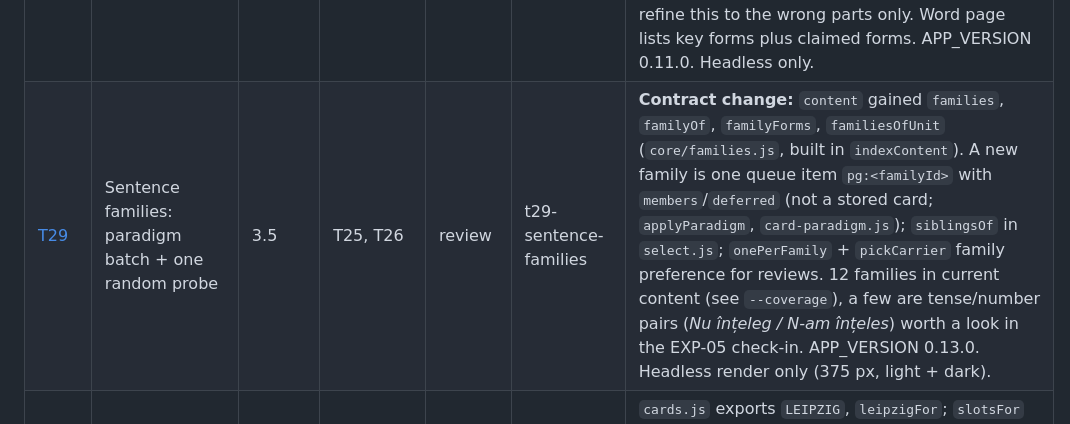
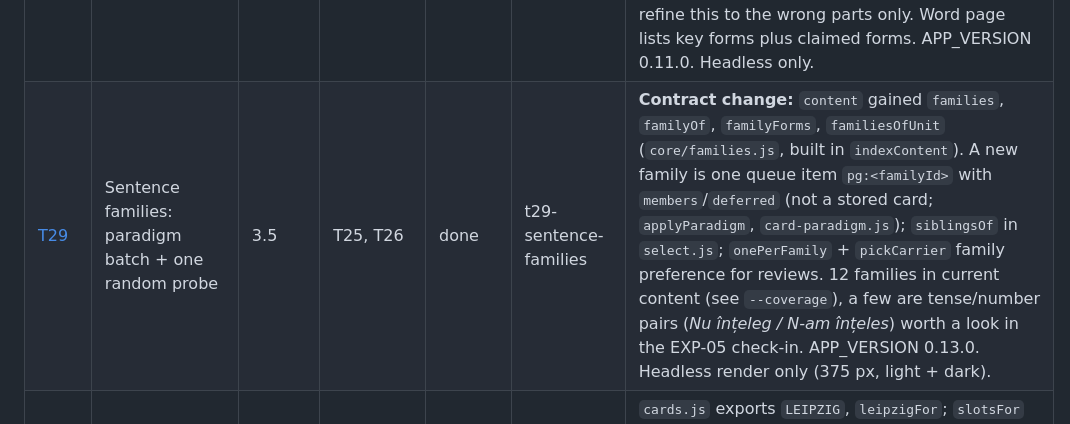
Before and after one commit to xferguson/DaciaGlot, a Markdown page: docs/STATUS.md, the part around the change. GitHub-like rendering.

```diff
--- a/docs/STATUS.md
+++ b/docs/STATUS.md
@@ -31,7 +31,7 @@ Statuses: `todo` · `in-progress` · `review` · `done` · `blocked`. Update you
 | [T26](tasks/T26-learn-today-test-tomorrow.md) | Learn today, test tomorrow | 3.5 | T25 | done | ccr-5d024d4c-1d9b18 | EXP-02. `applyCheck`, `burySiblings`, `nextDayStart`, `newSentenceSec` in `session.js`; queue items from new sentences carry `check: true` (glued after their `lr`); attempts gained `enc: 1` (ignored by mastery, `isKnown`, dashboard, summary). Buried review cards stay due. APP_VERSION 0.10.0. Not checked on a real phone. |
 | [T27](tasks/T27-whole-sentence-later.md) | Whole sentence later, with part-level credit | 3.5 | T25, T26 | done | ccr-e34525cc-dc9xim | **Contract change:** `erUnlocked` now needs every cloze unit claimed or its `fm` gap (`due - lastReview`) ≥ 4 d (`ER_MIN_GAP_DAYS`; `ER_STABILITY_DAYS` removed). `session.js` gained `erMisses`/`applyErReview`; the card view passes `diff` to `onResult` and a wrong `er` is no longer re-queued. If an `accept` alternative has another token count, the whole card is graded. APP_VERSION 0.12.0. Headless only. |
 | [T28](tasks/T28-produce-claims.md) | "I can produce this" claims | 3.5 | T25 | done | ccr-a76d01d1-mslmui | **Contract change:** `AppState.claimed` (`lex.form` → ts, default `{}` via load default, no schema bump); `claimForm`/`unclaimForm` in `session.js`; `feedback.js` exports `setClaimHandler`/`openFormSheet` (the session view registers the handler, tokens open a sheet instead of linking). Any wrong `er` card drops claims on the units it tested — T27 should refine this to the wrong parts only. Word page lists key forms plus claimed forms. APP_VERSION 0.11.0. Headless only. |
-| [T29](tasks/T29-sentence-families.md) | Sentence families: paradigm batch + one random probe | 3.5 | T25, T26 | review | t29-sentence-families | **Contract change:** `content` gained `families`, `familyOf`, `familyForms`, `familiesOfUnit` (`core/families.js`, built in `indexContent`). A new family is one queue item `pg:<familyId>` with `members`/`deferred` (not a stored card; `applyParadigm`, `card-paradigm.js`); `siblingsOf` in `select.js`; `onePerFamily` + `pickCarrier` family preference for reviews. 12 families in current content (see `--coverage`), a few are tense/number pairs (*Nu înțeleg / N-am înțeles*) worth a look in the EXP-05 check-in. APP_VERSION 0.13.0. Headless render only (375 px, light + dark). |
+| [T29](tasks/T29-sentence-families.md) | Sentence families: paradigm batch + one random probe | 3.5 | T25, T26 | done | t29-sentence-families | **Contract change:** `content` gained `families`, `familyOf`, `familyForms`, `familiesOfUnit` (`core/families.js`, built in `indexContent`). A new family is one queue item `pg:<familyId>` with `members`/`deferred` (not a stored card; `applyParadigm`, `card-paradigm.js`); `siblingsOf` in `select.js`; `onePerFamily` + `pickCarrier` family preference for reviews. 12 families in current content (see `--coverage`), a few are tense/number pairs (*Nu înțeleg / N-am înțeles*) worth a look in the EXP-05 check-in. APP_VERSION 0.13.0. Headless render only (375 px, light + dark). |
 | [T30](tasks/T30-leipzig-slot-glosses.md) | Leipzig glosses on slot-building cards | 3.5 | none | done | ccr-089e3d24-6acdga | `cards.js` exports `LEIPZIG`, `leipzigFor`; `slotsFor` slots gained `gloss: string[]` (`[]` → UI falls back to `labels`). Optional `lemmaGloss` on lexemes (validator rule 12, also allows small-caps labels like `NEG`); set on 14 ambiguous/grammatical lexemes. CONTENT_GUIDE §9. APP_VERSION 0.8.1. Phone-width check done headless only. |
 
 **Phase 3.5 · Less repetition.** Every T25–T30 task is a product experiment logged in [`EXPERIMENTS.md`](EXPERIMENTS.md). When its PR merges, set the experiment's status to `live since <date>`.
```
Also changed, not shown: docs/EXPERIMENTS.md (+1 -1 lines).
